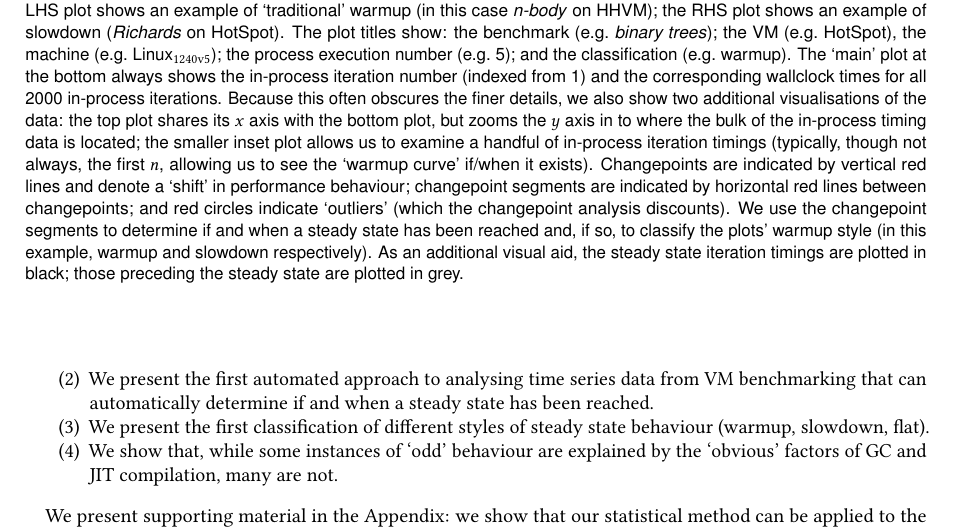
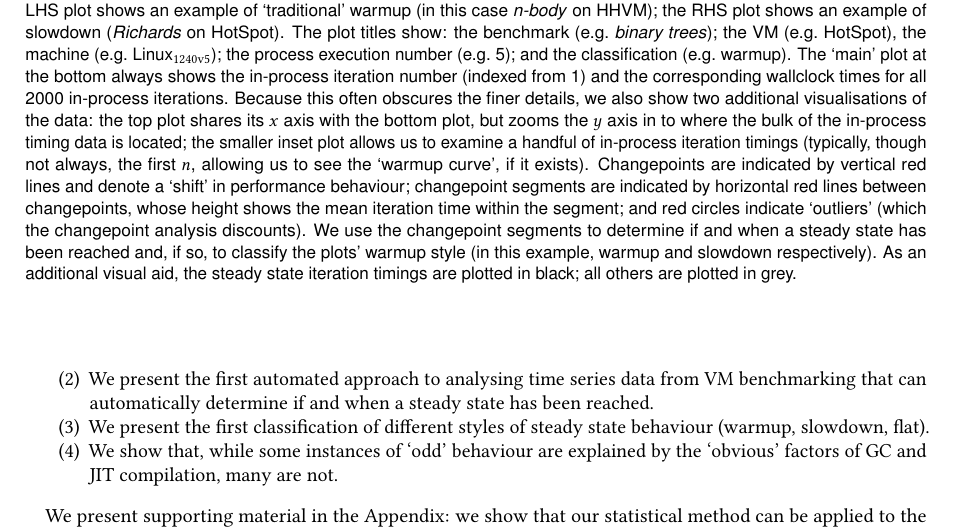
Before and after one commit to softdevteam/warmup_paper, a LaTeX paper (warmup.tex): part of page 3 of 33, cut so that both start at the same text. Compiled offline with pdfLaTeX.

Commit message:
Small changes to section 1.

```diff
--- a/warmup.tex
+++ b/warmup.tex
@@ -315,14 +315,16 @@ details, we also show two additional visualisations of the data: the top plot
 shares its $x$ axis with the bottom plot, but zooms the $y$ axis in to where the bulk of the
 in-process timing data is located; the smaller inset plot allows us to examine a handful
 of in-process iteration timings (typically, though not always, the first $n$,
-allowing us to see the `warmup curve' if/when it exists). Changepoints
+allowing us to see the `warmup curve', if it exists). Changepoints
 are indicated by vertical red lines and denote a `shift' in performance behaviour;
-changepoint segments are indicated by horizontal red lines between changepoints; and red circles indicate `outliers'
+changepoint segments are indicated by horizontal red lines between changepoints,
+whose height shows the mean iteration time within the segment;
+and red circles indicate `outliers'
 (which the changepoint analysis discounts). We use the changepoint
 segments to determine if and when a steady state has been reached and,
 if so, to classify the plots' warmup style (in this example, warmup and
 slowdown respectively). As an additional visual aid, the steady state iteration
-timings are plotted in black; those preceding the steady state are plotted in grey.}
+timings are plotted in black; all others are plotted in grey.}
 \label{fig:changepoint}
 \end{figure}
 
```
Also changed, not shown: warmup.tex (6 more changed lines).
